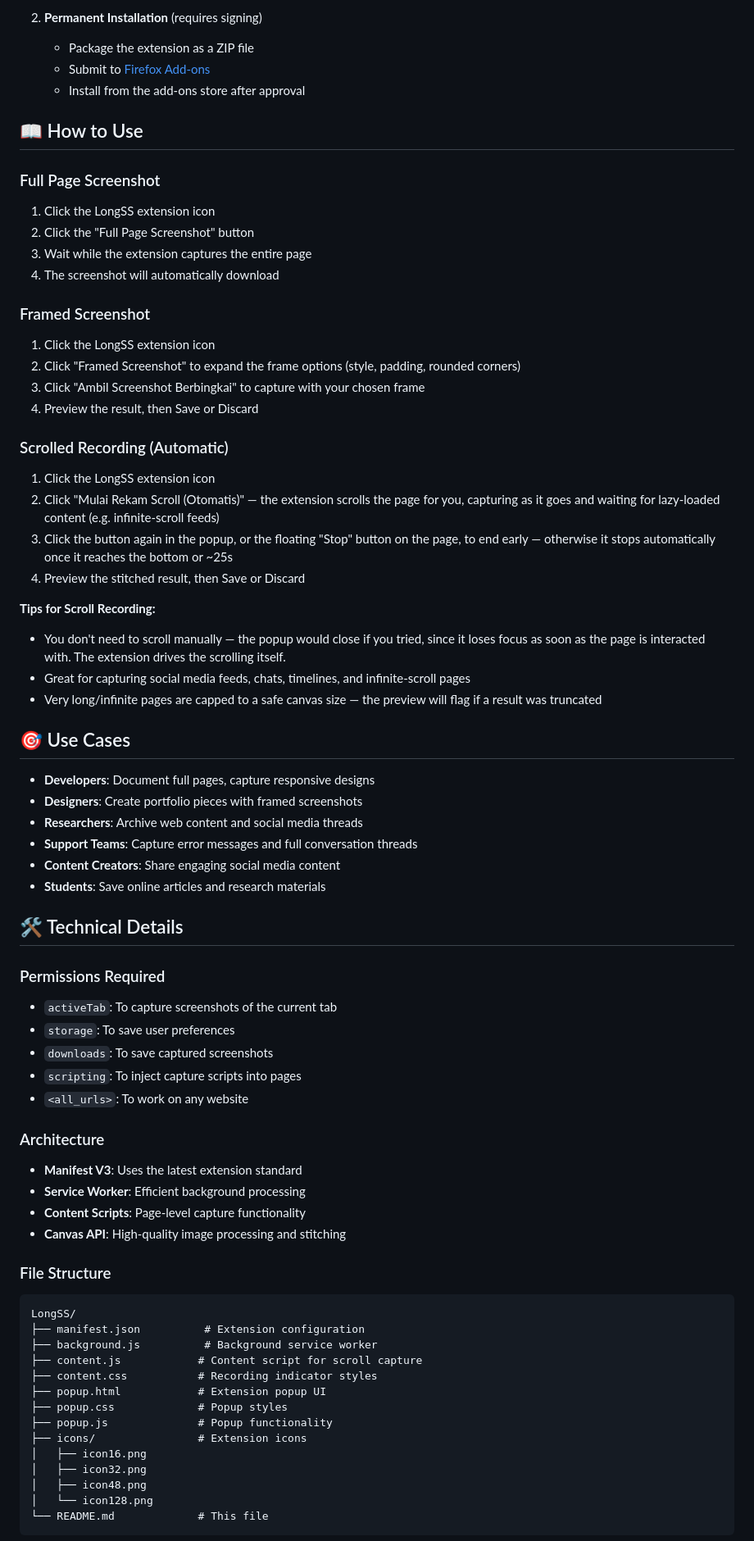
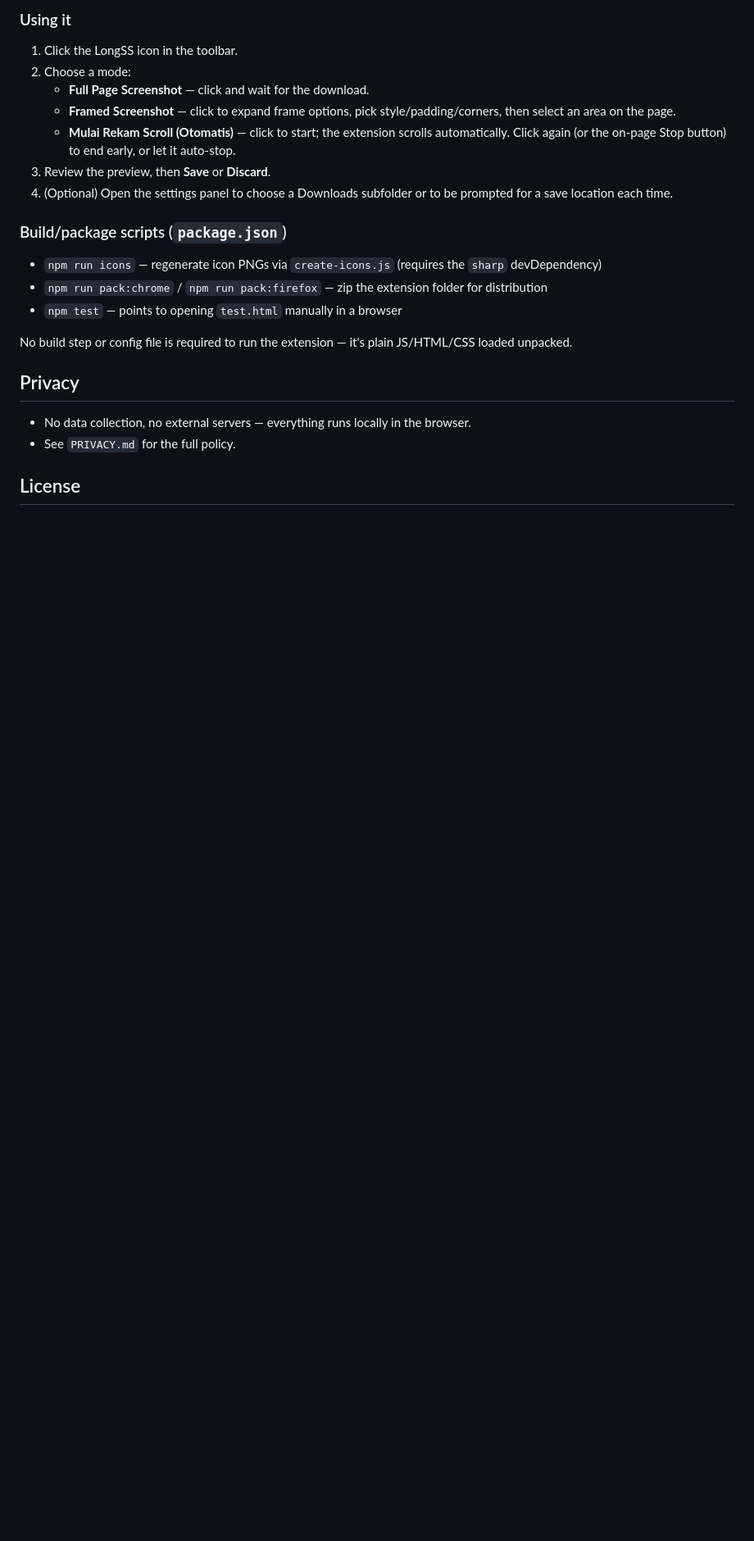
Before and after one commit to auliaharitsuddin/LongSS, a Markdown page: README.md, the part around one of its changes. Shown at 82% size. GitHub-like rendering; blank space fills up the shorter version.

````diff
--- a/README.md
+++ b/README.md
@@ -65,77 +57,24 @@ Record screenshots while scrolling through dynamic content:
 
-2. **Permanent Installation** (requires signing)
-   - Package the extension as a ZIP file
-   - Submit to [Firefox Add-ons](https://addons.mozilla.org/)
-   - Install from the add-ons store after approval
+### Using it
+1. Click the LongSS icon in the toolbar.
+2. Choose a mode:
+   - **Full Page Screenshot** — click and wait for the download.
+   - **Framed Screenshot** — click to expand frame options, pick style/padding/corners, then select an area on the page.
+   - **Mulai Rekam Scroll (Otomatis)** — click to start; the extension scrolls automatically. Click again (or the on-page Stop button) to end early, or let it auto-stop.
+3. Review the preview, then **Save** or **Discard**.
+4. (Optional) Open the settings panel to choose a Downloads subfolder or to be prompted for a save location each time.
 
-## 📖 How to Use
+### Build/package scripts (`package.json`)
+- `npm run icons` — regenerate icon PNGs via `create-icons.js` (requires the `sharp` devDependency)
+- `npm run pack:chrome` / `npm run pack:firefox` — zip the extension folder for distribution
+- `npm test` — points to opening `test.html` manually in a browser
 
-### Full Page Screenshot
-1. Click the LongSS extension icon
-2. Click the "Full Page Screenshot" button
-3. Wait while the extension captures the entire page
-4. The screenshot will automatically download
+No build step or config file is required to run the extension — it's plain JS/HTML/CSS loaded unpacked.
 
-### Framed Screenshot
-1. Click the LongSS extension icon
-2. Click "Framed Screenshot" to expand the frame options (style, padding, rounded corners)
-3. Click "Ambil Screenshot Berbingkai" to capture with your chosen frame
-4. Preview the result, then Save or Discard
+## Privacy
 
-### Scrolled Recording (Automatic)
-1. Click the LongSS extension icon
-2. Click "Mulai Rekam Scroll (Otomatis)" — the extension scrolls the page for you,
-   capturing as it goes and waiting for lazy-loaded content (e.g. infinite-scroll feeds)
-3. Click the button again in the popup, or the floating "Stop" button on the page,
-   to end early — otherwise it stops automatically once it reaches the bottom or ~25s
-4. Preview the stitched result, then Save or Discard
+- No data collection, no external servers — everything runs locally in the browser.
+- See `PRIVACY.md` for the full policy.
 
-**Tips for Scroll Recording:**
-- You don't need to scroll manually — the popup would close if you tried, since it loses
-  focus as soon as the page is interacted with. The extension drives the scrolling itself.
-- Great for capturing social media feeds, chats, timelines, and infinite-scroll pages
-- Very long/infinite pages are capped to a safe canvas size — the preview will flag if a
-  result was truncated
+## License
 
-## 🎯 Use Cases
-
-- **Developers**: Document full pages, capture responsive designs
-- **Designers**: Create portfolio pieces with framed screenshots
-- **Researchers**: Archive web content and social media threads
-- **Support Teams**: Capture error messages and full conversation threads
-- **Content Creators**: Share engaging social media content
-- **Students**: Save online articles and research materials
-
-## 🛠️ Technical Details
-
-### Permissions Required
-- `activeTab`: To capture screenshots of the current tab
-- `storage`: To save user preferences
-- `downloads`: To save captured screenshots
-- `scripting`: To inject capture scripts into pages
-- `<all_urls>`: To work on any website
-
-### Architecture
-- **Manifest V3**: Uses the latest extension standard
-- **Service Worker**: Efficient background processing
-- **Content Scripts**: Page-level capture functionality
-- **Canvas API**: High-quality image processing and stitching
-
-### File Structure
-```
-LongSS/
-├── manifest.json          # Extension configuration
-├── background.js          # Background service worker
-├── content.js            # Content script for scroll capture
-├── content.css           # Recording indicator styles
-├── popup.html            # Extension popup UI
-├── popup.css             # Popup styles
-├── popup.js              # Popup functionality
-├── icons/                # Extension icons
-│   ├── icon16.png
-│   ├── icon32.png
-│   ├── icon48.png
-│   └── icon128.png
-└── README.md             # This file
-```
-
````
Also changed, not shown: other parts of README.md (+124 -111 lines).
